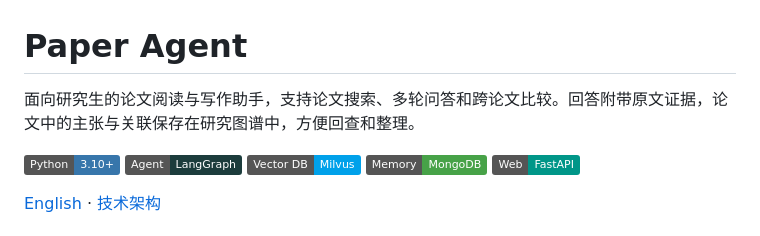
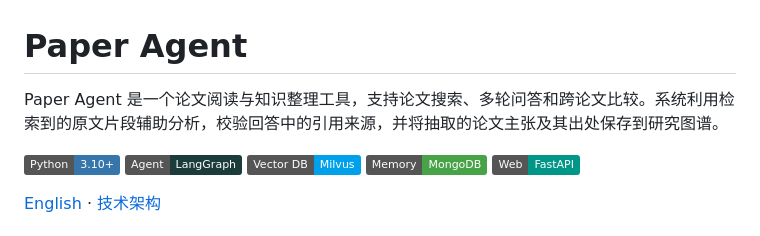
Before and after one commit to cleardece/paper-agent, a Markdown page: README.md, the part around the change. Drawn GitHub-style; badges without logos.

Commit message:
docs: 调整项目定位并收紧能力描述

```diff
--- a/README.md
+++ b/README.md
@@ -1,6 +1,6 @@
 # Paper Agent
 
-面向研究生的论文阅读与写作助手，支持论文搜索、多轮问答和跨论文比较。回答附带原文证据，论文中的主张与关联保存在研究图谱中，方便回查和整理。
+Paper Agent 是一个论文阅读与知识整理工具，支持论文搜索、多轮问答和跨论文比较。系统利用检索到的原文片段辅助分析，校验回答中的引用来源，并将抽取的论文主张及其出处保存到研究图谱。
 
 ![Python 3.10+](https://img.shields.io/badge/Python-3.10%2B-3776AB?logo=python&logoColor=white)
 ![LangGraph](https://img.shields.io/badge/Agent-LangGraph-1C3C3C)
```
